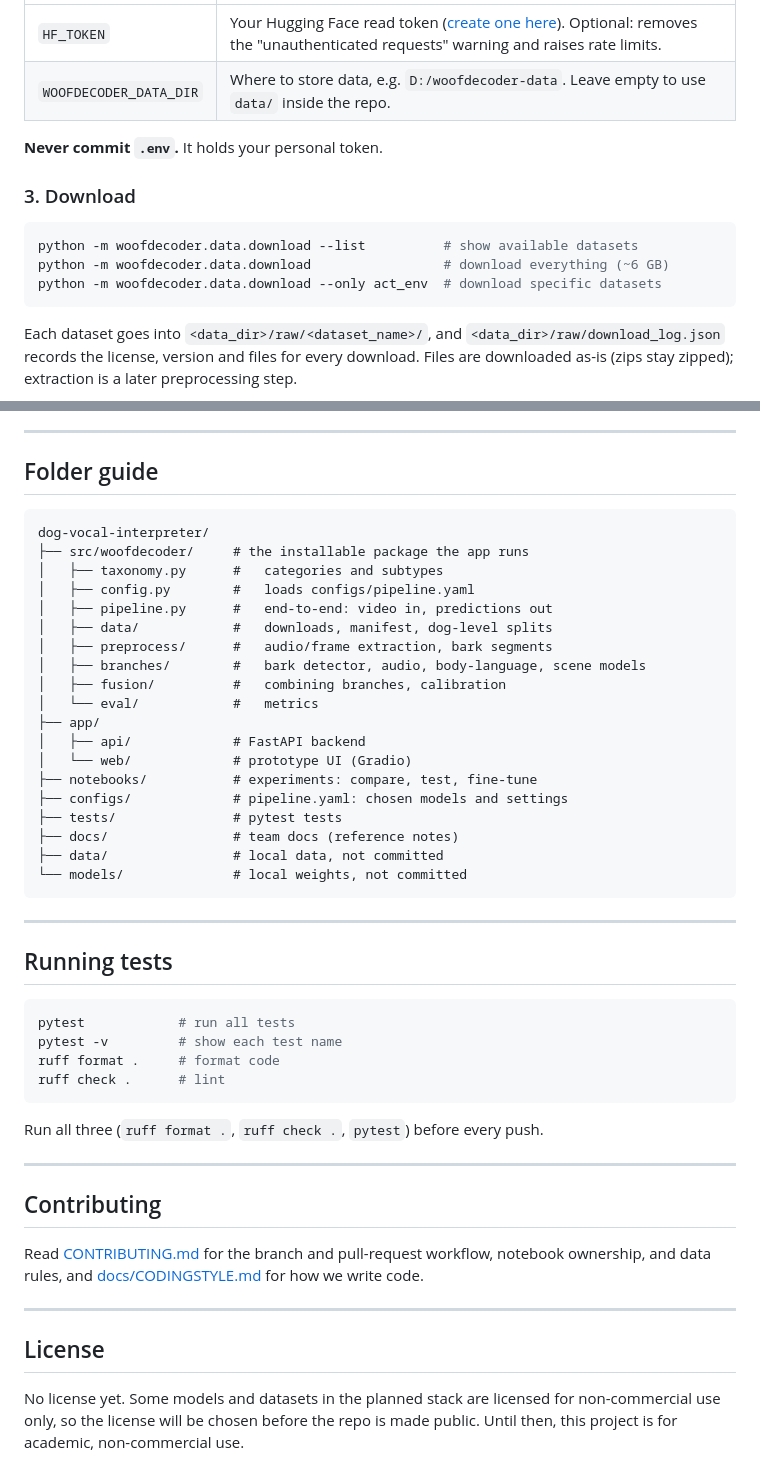
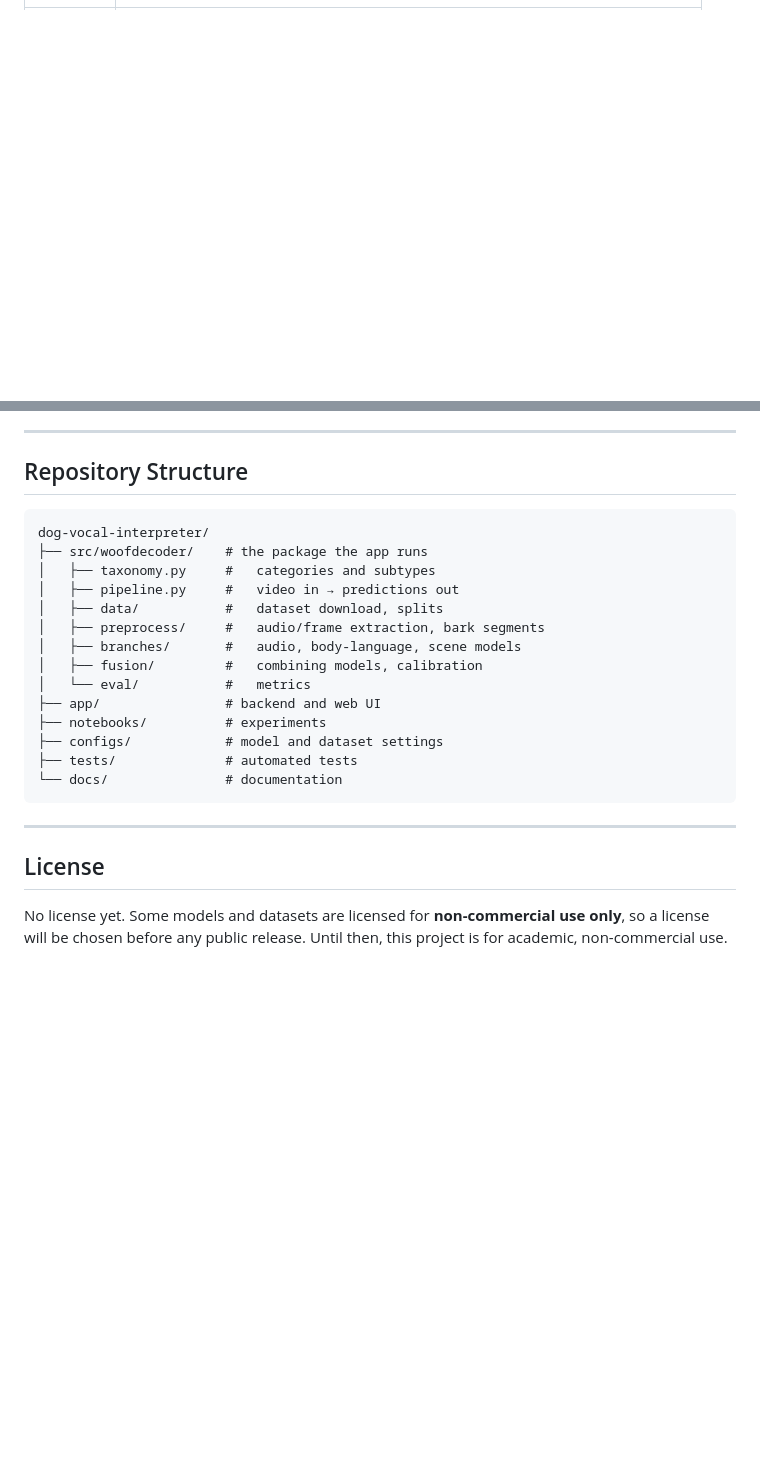
Before and after one commit to kimdong0704/dog-vocal-interpreter, a Markdown page: README.md, 2 parts joined by grey strips. GitHub-like rendering; blank space fills up the shorter version.

````diff
--- a/README.md
+++ b/README.md
@@ -127,16 +122 @@ cp .env.example .env            # macOS / Linux
 |---|---|
-| `HF_TOKEN` | Your Hugging Face read token ([create one here](https://huggingface.co/settings/tokens)). Optional: removes the "unauthenticated requests" warning and raises rate limits. |
-| `WOOFDECODER_DATA_DIR` | Where to store data, e.g. `D:/woofdecoder-data`. Leave empty to use `data/` inside the repo. |
-
-**Never commit `.env`.** It holds your personal token.
-
-### 3. Download
-
-```bash
-python -m woofdecoder.data.download --list          # show available datasets
-python -m woofdecoder.data.download                 # download everything (~6 GB)
-python -m woofdecoder.data.download --only act_env  # download specific datasets
-```
-
-Each dataset goes into `<data_dir>/raw/<dataset_name>/`, and `<data_dir>/raw/download_log.json` records the license, version and files for every download. Files are downloaded as-is (zips stay zipped); extraction is a later preprocessing step.
-
@@ -172,51 +127,29 @@ Add one `Dataset` entry to `REGISTRY` in `src/woofdecoder/data/download_reg.py`.
 
 ---
 
-## Folder guide
+## Repository Structure
 
 ```
 dog-vocal-interpreter/
-├── src/woofdecoder/     # the installable package the app runs
-│   ├── taxonomy.py      #   categories and subtypes
-│   ├── config.py        #   loads configs/pipeline.yaml
-│   ├── pipeline.py      #   end-to-end: video in, predictions out
-│   ├── data/            #   downloads, manifest, dog-level splits
-│   ├── preprocess/      #   audio/frame extraction, bark segments
-│   ├── branches/        #   bark detector, audio, body-language, scene models
-│   ├── fusion/          #   combining branches, calibration
-│   └── eval/            #   metrics
-├── app/
-│   ├── api/             # FastAPI backend
-│   └── web/             # prototype UI (Gradio)
-├── notebooks/           # experiments: compare, test, fine-tune
-├── configs/             # pipeline.yaml: chosen models and settings
-├── tests/               # pytest tests
-├── docs/                # team docs (reference notes)
-├── data/                # local data, not committed
-└── models/              # local weights, not committed
+├── src/woofdecoder/    # the package the app runs
+│   ├── taxonomy.py     #   categories and subtypes
+│   ├── pipeline.py     #   video in → predictions out
+│   ├── data/           #   dataset download, splits
+│   ├── preprocess/     #   audio/frame extraction, bark segments
+│   ├── branches/       #   audio, body-language, scene models
+│   ├── fusion/         #   combining models, calibration
+│   └── eval/           #   metrics
+├── app/                # backend and web UI
+├── notebooks/          # experiments
+├── configs/            # model and dataset settings
+├── tests/              # automated tests
+└── docs/               # documentation
 ```
-
----
-
-## Running tests
-
-```bash
-pytest            # run all tests
-pytest -v         # show each test name
-ruff format .     # format code
-ruff check .      # lint
-```
-
-Run all three (`ruff format .`, `ruff check .`, `pytest`) before every push.
-
----
-
-## Contributing
-
-Read [CONTRIBUTING.md](CONTRIBUTING.md) for the branch and pull-request workflow, notebook ownership, and data rules, and [docs/CODINGSTYLE.md](docs/CODINGSTYLE.md) for how we write code.
 
 ---
 
 ## License
 
-No license yet. Some models and datasets in the planned stack are licensed for non-commercial use only, so the license will be chosen before the repo is made public. Until then, this project is for academic, non-commercial use.
+No license yet. Some models and datasets are licensed for **non-commercial use only**, so a
+license will be chosen before any public release. Until then, this project is for academic,
+non-commercial use.
````
Also changed, not shown: other parts of README.md (+95 -125 lines), instructions.md (added, +175 -0 lines).
